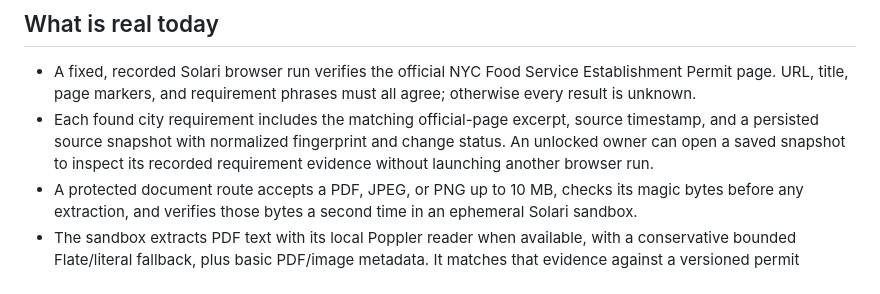
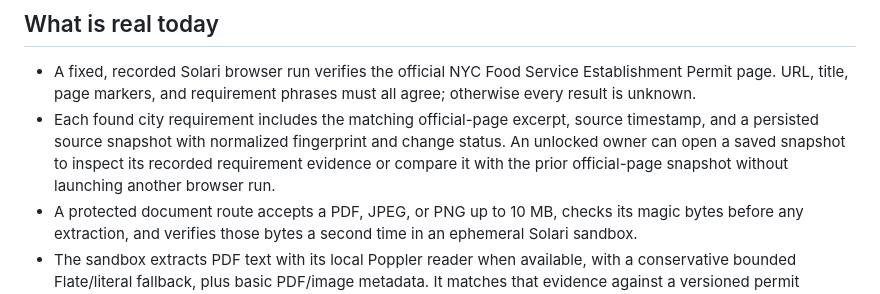
Before and after one commit to yash27-lab/civra, a Markdown page: README.md, the part around the change. Drawn GitHub-style.

Commit message:
docs: describe owner source change review

```diff
--- a/README.md
+++ b/README.md
@@ -43,7 +43,8 @@ worse than no answer.
 - Each found city requirement includes the matching official-page excerpt,
   source timestamp, and a persisted source snapshot with normalized fingerprint
   and change status. An unlocked owner can open a saved snapshot to inspect its
-  recorded requirement evidence without launching another browser run.
+  recorded requirement evidence or compare it with the prior official-page
+  snapshot without launching another browser run.
 - A protected document route accepts a PDF, JPEG, or PNG up to 10 MB, checks
   its magic bytes before any extraction, and verifies those bytes a second time
   in an ephemeral Solari sandbox.
```
